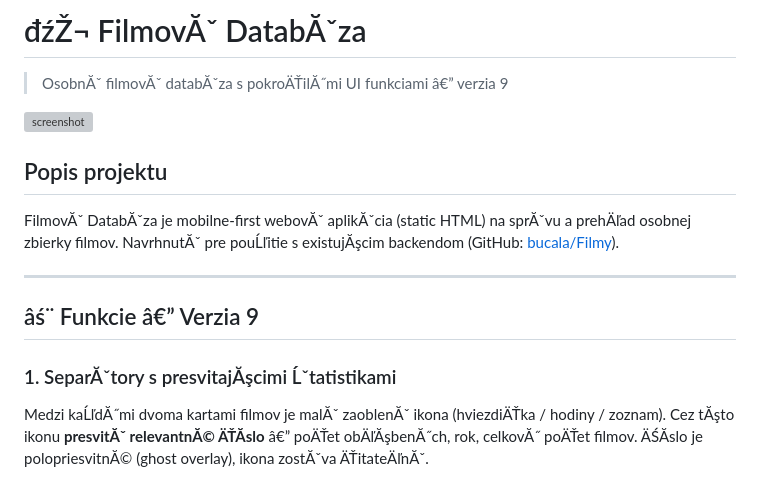
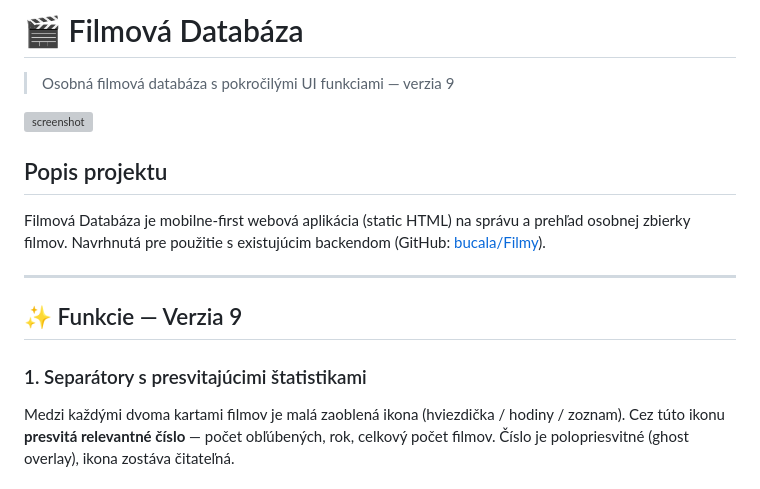
Before and after one commit to bucala/Filmy, a Markdown page: README.md, the part around one of its changes. GitHub-like rendering; grey boxes are pictures that could not be loaded.

```diff
--- a/README.md
+++ b/README.md
@@ -1,17 +1,17 @@
-# đźŽ¬ FilmovĂˇ DatabĂˇza
+# 🎬 Filmová Databáza
 
-> OsobnĂˇ filmovĂˇ databĂˇza s pokroÄŤilĂ˝mi UI funkciami â€” verzia 9
+> Osobná filmová databáza s pokročilými UI funkciami — verzia 9
 
 ![screenshot](screenshot.jpg)
 
 ## Popis projektu
 
-FilmovĂˇ DatabĂˇza je mobilne-first webovĂˇ aplikĂˇcia (static HTML) na sprĂˇvu a prehÄľad osobnej zbierky filmov. NavrhnutĂˇ pre pouĹľitie s existujĂşcim backendom (GitHub: [bucala/Filmy](https://github.com/bucala/Filmy)).
+Filmová Databáza je mobilne-first webová aplikácia (static HTML) na správu a prehľad osobnej zbierky filmov. Navrhnutá pre použitie s existujúcim backendom (GitHub: [bucala/Filmy](https://github.com/bucala/Filmy)).
 
 ---
 
-## âś¨ Funkcie â€” Verzia 9
+## ✨ Funkcie — Verzia 9
 
-### 1. SeparĂˇtory s presvitajĂşcimi Ĺˇtatistikami
-Medzi kaĹľdĂ˝mi dvoma kartami filmov je malĂˇ zaoblenĂˇ ikona (hviezdiÄŤka / hodiny / zoznam). Cez tĂşto ikonu **presvitĂˇ relevantnĂ© ÄŤĂ­slo** â€” poÄŤet obÄľĂşbenĂ˝ch, rok, celkovĂ˝ poÄŤet filmov. ÄŚĂ­slo je polopriesvitnĂ© (ghost overlay), ikona zostĂˇva ÄŤitateÄľnĂˇ.
+### 1. Separátory s presvitajúcimi štatistikami
+Medzi každými dvoma kartami filmov je malá zaoblená ikona (hviezdička / hodiny / zoznam). Cez túto ikonu **presvitá relevantné číslo** — počet obľúbených, rok, celkový počet filmov. Číslo je polopriesvitné (ghost overlay), ikona zostáva čitateľná.
 
```
Also changed, not shown: other parts of README.md (+43 -43 lines), changelog.md (added, +97 -0 lines).
